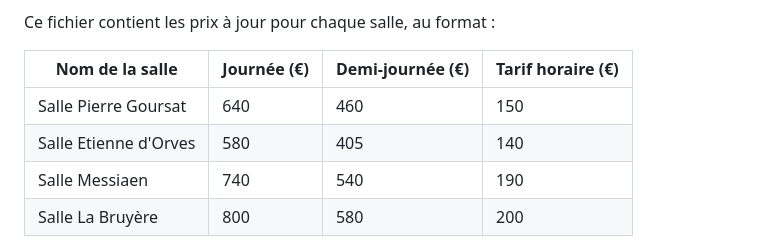
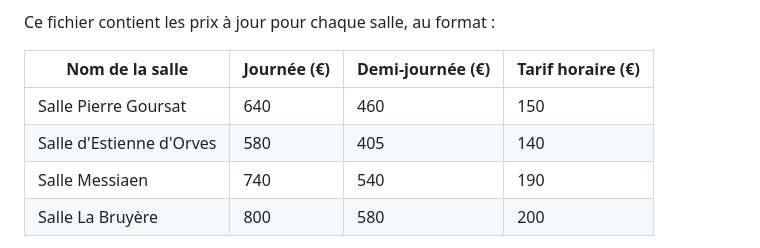
Before and after one commit to espacetrinite/site-internet, a Markdown page: README.md, the part around the change. Rendered like a GitHub page.

```diff
--- a/README.md
+++ b/README.md
@@ -33,7 +33,7 @@ Ce fichier contient les prix à jour pour chaque salle, au format :
 | Nom de la salle            | Journée (€) | Demi-journée (€) | Tarif horaire (€) |
 |----------------------------|-------------|------------------|-------------------|
 | Salle Pierre Goursat       | 640         | 460              | 150               |
-| Salle Etienne d'Orves      | 580         | 405              | 140               |
+| Salle d'Estienne d'Orves      | 580         | 405              | 140               |
 | Salle Messiaen             | 740         | 540              | 190               |
 | Salle La Bruyère           | 800         | 580              | 200               |
 
```
